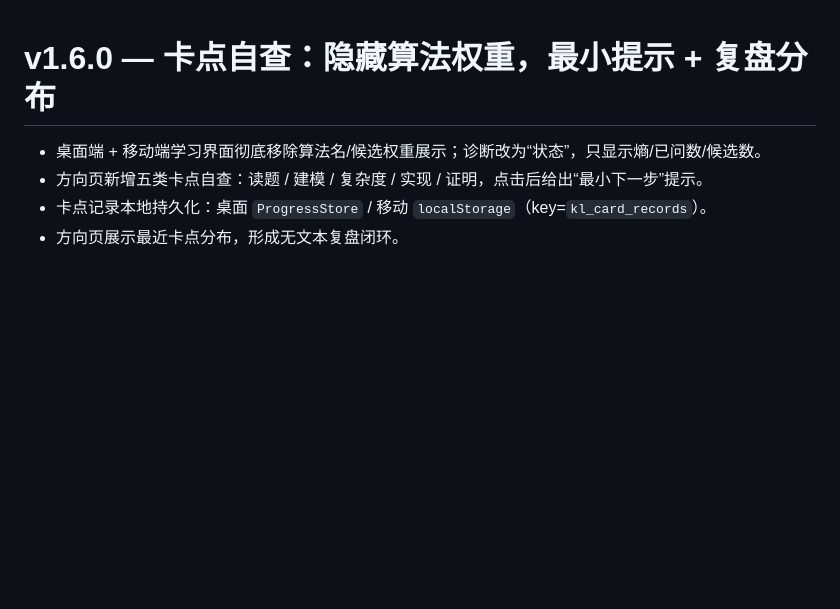
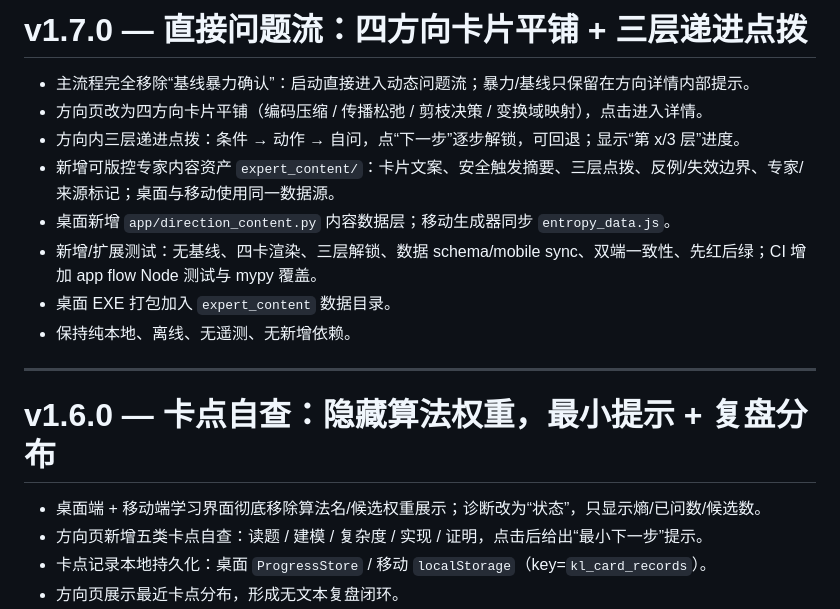
Before and after one commit to dargonburn337845818/knowledge-ladder, a Markdown page: RELEASE_NOTES.md, the part around the change. Rendered like a GitHub page; blank space fills up the shorter version.

Commit message:
docs: add v1.7.0 release notes

```diff
--- a/RELEASE_NOTES.md
+++ b/RELEASE_NOTES.md
@@ -1,3 +1,16 @@
+# v1.7.0 — 直接问题流：四方向卡片平铺 + 三层递进点拨
+
+- 主流程完全移除“基线暴力确认”：启动直接进入动态问题流；暴力/基线只保留在方向详情内部提示。
+- 方向页改为四方向卡片平铺（编码压缩 / 传播松弛 / 剪枝决策 / 变换域映射），点击进入详情。
+- 方向内三层递进点拨：条件 → 动作 → 自问，点“下一步”逐步解锁，可回退；显示“第 x/3 层”进度。
+- 新增可版控专家内容资产 `expert_content/`：卡片文案、安全触发摘要、三层点拨、反例/失效边界、专家/来源标记；桌面与移动使用同一数据源。
+- 桌面新增 `app/direction_content.py` 内容数据层；移动生成器同步 `entropy_data.js`。
+- 新增/扩展测试：无基线、四卡渲染、三层解锁、数据 schema/mobile sync、双端一致性、先红后绿；CI 增加 app flow Node 测试与 mypy 覆盖。
+- 桌面 EXE 打包加入 `expert_content` 数据目录。
+- 保持纯本地、离线、无遥测、无新增依赖。
+
+---
+
 # v1.6.0 — 卡点自查：隐藏算法权重，最小提示 + 复盘分布
 
 - 桌面端 + 移动端学习界面彻底移除算法名/候选权重展示；诊断改为“状态”，只显示熵/已问数/候选数。
```
